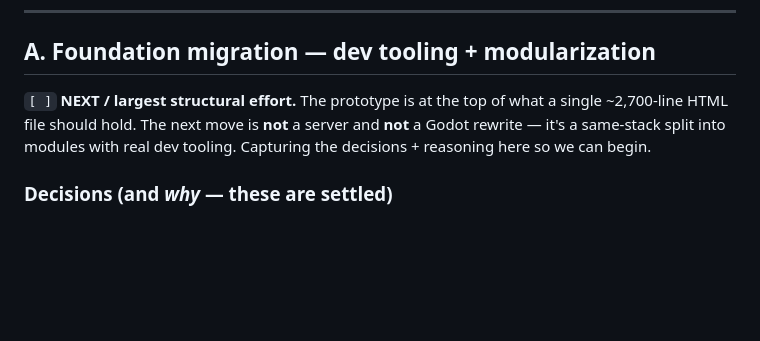
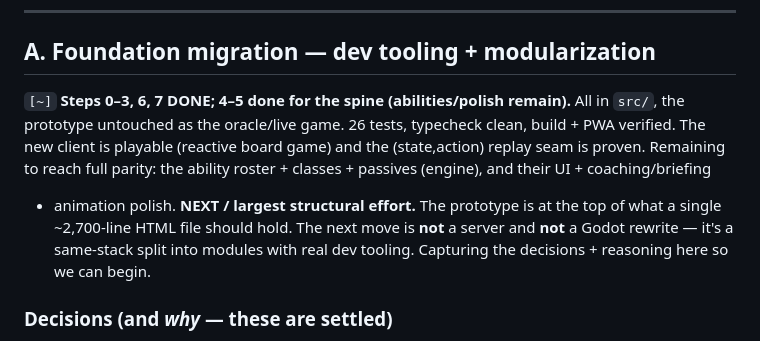
Before and after one commit to oannes23/set-core, a Markdown page: TODO.md, the part around the change. Rendered like a GitHub page; blank space fills up the shorter version.

Commit message:
docs: migration status banner (steps 0-3,6,7 done; 4-5 spine done)

```diff
--- a/TODO.md
+++ b/TODO.md
@@ -17,7 +17,11 @@ wounded. Currently only `outmaneuvered` is a Trick; adding more is data-only (`k
 ---
 
 ## A. Foundation migration — dev tooling + modularization
-`[ ]` **NEXT / largest structural effort.** The prototype is at the top of what a single ~2,700-line
+`[~]` **Steps 0–3, 6, 7 DONE; 4–5 done for the spine (abilities/polish remain).** All in `src/`, the
+prototype untouched as the oracle/live game. 26 tests, typecheck clean, build + PWA verified. The new
+client is playable (reactive board game) and the (state,action) replay seam is proven. Remaining to
+reach full parity: the ability roster + classes + passives (engine), and their UI + coaching/briefing
++ animation polish. **NEXT / largest structural effort.** The prototype is at the top of what a single ~2,700-line
 HTML file should hold. The next move is **not** a server and **not** a Godot rewrite — it's a
 same-stack split into modules with real dev tooling. Capturing the decisions + reasoning here so we
 can begin.
```
